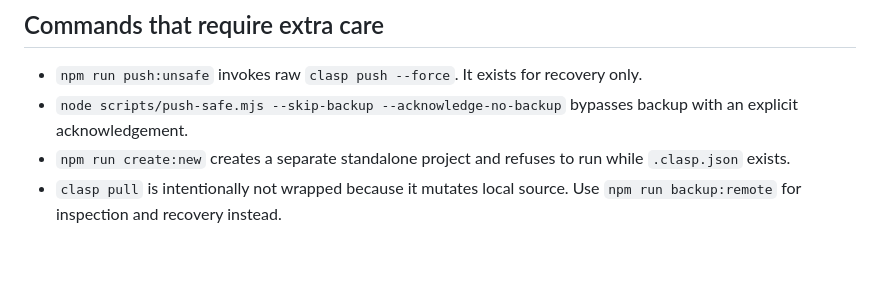
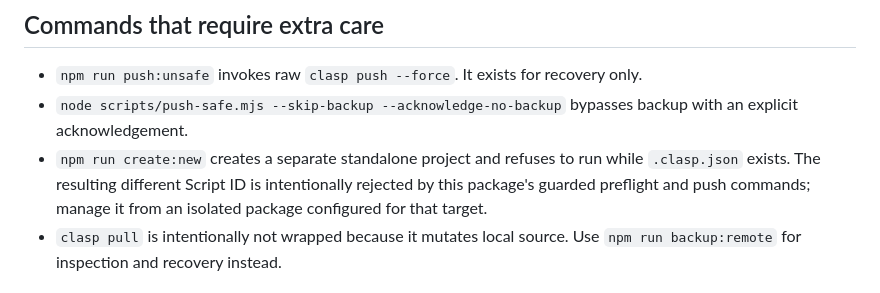
Before and after one commit to anticaptrad/act-api-server.rs, a Markdown page: apps-script/CLASP-WORKFLOW.md, the part around the change. GitHub-like rendering; blank space fills up the shorter version.

Commit message:
Document separate-project isolation in clasp workflow

```diff
--- a/apps-script/CLASP-WORKFLOW.md
+++ b/apps-script/CLASP-WORKFLOW.md
@@ -49,7 +49,7 @@ It records `.clasp-last-deployment.json`. The file is local operational evidence
 
 - `npm run push:unsafe` invokes raw `clasp push --force`. It exists for recovery only.
 - `node scripts/push-safe.mjs --skip-backup --acknowledge-no-backup` bypasses backup with an explicit acknowledgement.
-- `npm run create:new` creates a separate standalone project and refuses to run while `.clasp.json` exists.
+- `npm run create:new` creates a separate standalone project and refuses to run while `.clasp.json` exists. The resulting different Script ID is intentionally rejected by this package's guarded preflight and push commands; manage it from an isolated package configured for that target.
 - `clasp pull` is intentionally not wrapped because it mutates local source. Use `npm run backup:remote` for inspection and recovery instead.
 
 ## Authentication
```
